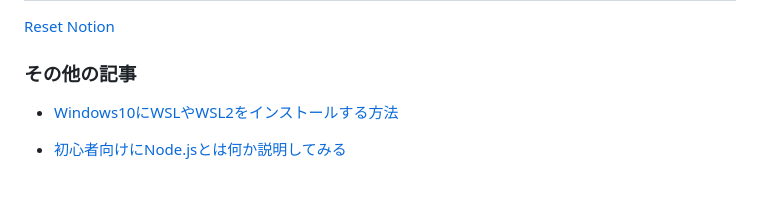
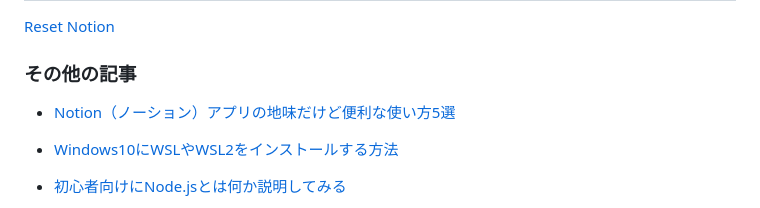
Before and after one commit to sakait-pc/sakait-blog, a Markdown page: posts/Notion/trouble-shooting-notion-desktop-redirect.md, the part around the change. Rendered like a GitHub page; blank space fills up the shorter version.

Commit message:
post: notion useful tips

```diff
--- a/posts/Notion/trouble-shooting-notion-desktop-redirect.md
+++ b/posts/Notion/trouble-shooting-notion-desktop-redirect.md
@@ -59,6 +59,8 @@ rd /s %userprofile%\AppData\Roaming\Notion
 
 ### その他の記事
 
+- [Notion（ノーション）アプリの地味だけど便利な使い方5選](https://sakait-blog.web.app/posts/Notion/notion-useful-tips/)
+
 - [Windows10にWSLやWSL2をインストールする方法](https://sakait-blog.web.app/posts/WSL/how-to-install-wsl/)
 
 - [初心者向けにNode.jsとは何か説明してみる](https://sakait-blog.web.app/posts/NodeJS/introduction-nodejs/)
```
Also changed, not shown: posts/Notion/notion-useful-tips.md (added, +98 -0 lines).
